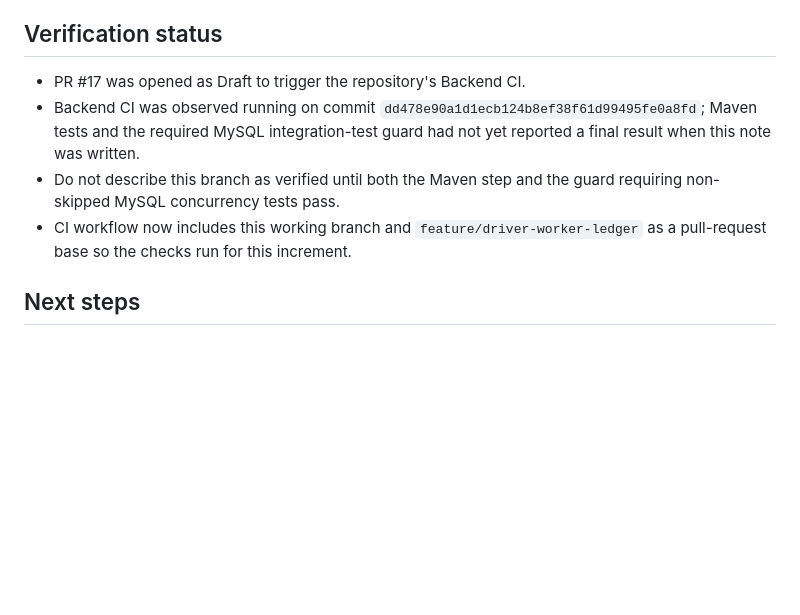
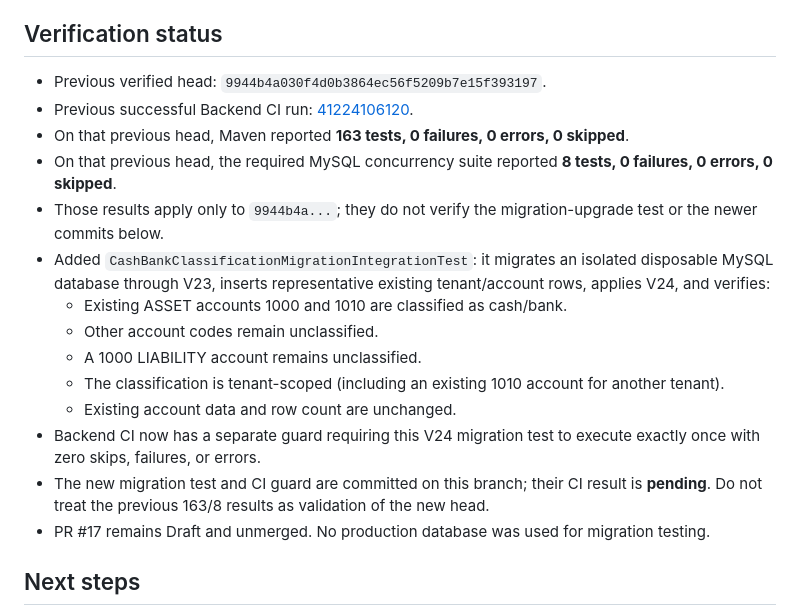
Before and after one commit to MohammedAli01020/contractor-manager, a Markdown page: docs/ACCOUNTING-TREASURY-CONCURRENCY-2026-10-31.md, the part around the change. Rendered like a GitHub page; blank space fills up the shorter version.

Commit message:
docs(accounting): record treasury CI and migration coverage

```diff
--- a/docs/ACCOUNTING-TREASURY-CONCURRENCY-2026-10-31.md
+++ b/docs/ACCOUNTING-TREASURY-CONCURRENCY-2026-10-31.md
@@ -35,10 +35,20 @@
 
 ## Verification status
 
-- PR #17 was opened as Draft to trigger the repository's Backend CI.
-- Backend CI was observed running on commit `dd478e90a1d1ecb124b8ef38f61d99495fe0a8fd`; Maven tests and the required MySQL integration-test guard had not yet reported a final result when this note was written.
-- Do not describe this branch as verified until both the Maven step and the guard requiring non-skipped MySQL concurrency tests pass.
-- CI workflow now includes this working branch and `feature/driver-worker-ledger` as a pull-request base so the checks run for this increment.
+- Previous verified head: `9944b4a030f4d0b3864ec56f5209b7e15f393197`.
+- Previous successful Backend CI run: [41224106120](https://github.com/MohammedAli01020/contractor-manager/actions/runs/41224106120).
+- On that previous head, Maven reported **163 tests, 0 failures, 0 errors, 0 skipped**.
+- On that previous head, the required MySQL concurrency suite reported **8 tests, 0 failures, 0 errors, 0 skipped**.
+- Those results apply only to `9944b4a...`; they do not verify the migration-upgrade test or the newer commits below.
+- Added `CashBankClassificationMigrationIntegrationTest`: it migrates an isolated disposable MySQL database through V23, inserts representative existing tenant/account rows, applies V24, and verifies:
+  - Existing ASSET accounts 1000 and 1010 are classified as cash/bank.
+  - Other account codes remain unclassified.
+  - A 1000 LIABILITY account remains unclassified.
+  - The classification is tenant-scoped (including an existing 1010 account for another tenant).
+  - Existing account data and row count are unchanged.
+- Backend CI now has a separate guard requiring this V24 migration test to execute exactly once with zero skips, failures, or errors.
+- The new migration test and CI guard are committed on this branch; their CI result is **pending**. Do not treat the previous 163/8 results as validation of the new head.
+- PR #17 remains Draft and unmerged. No production database was used for migration testing.
 
 ## Next steps
 
```
